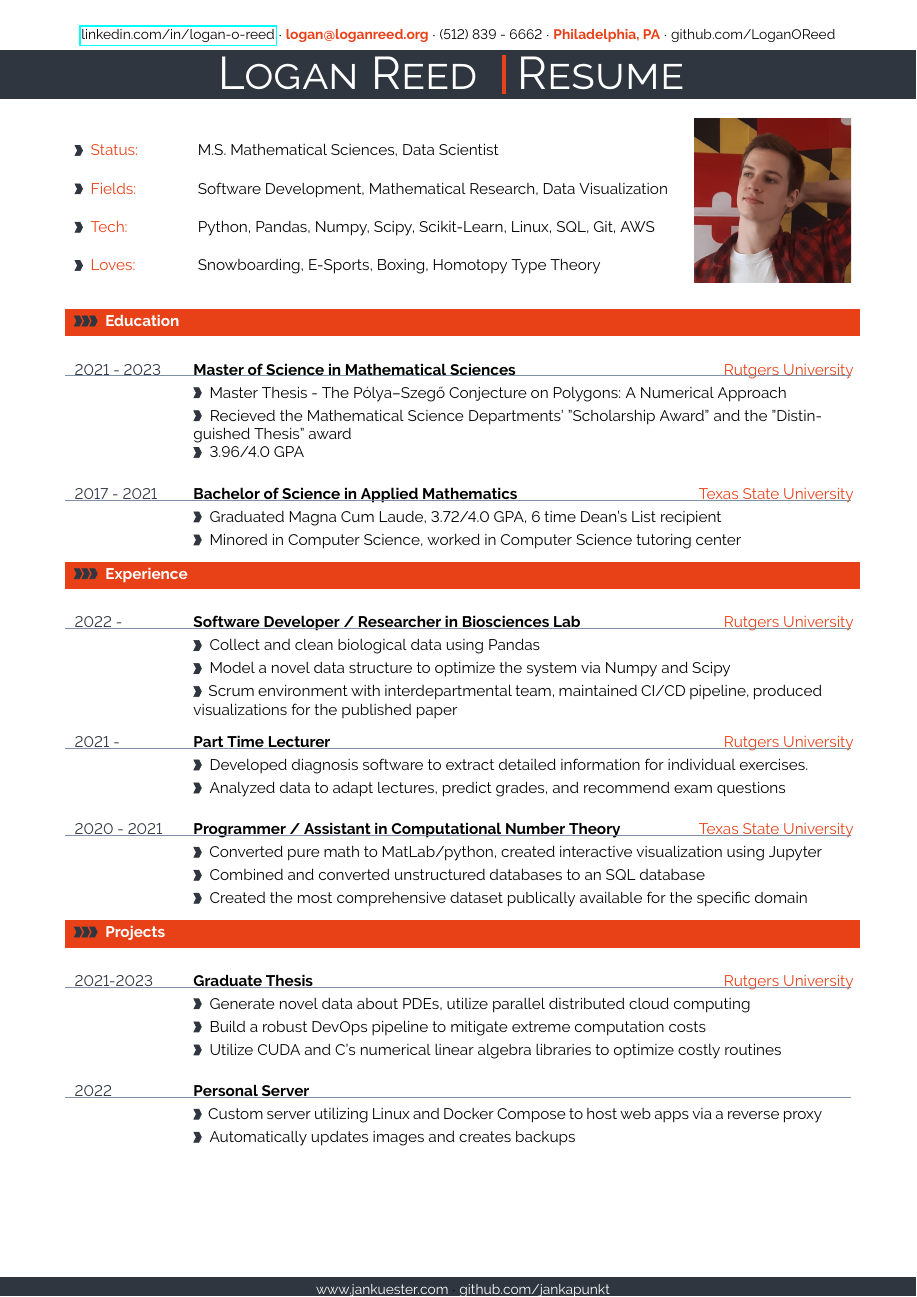
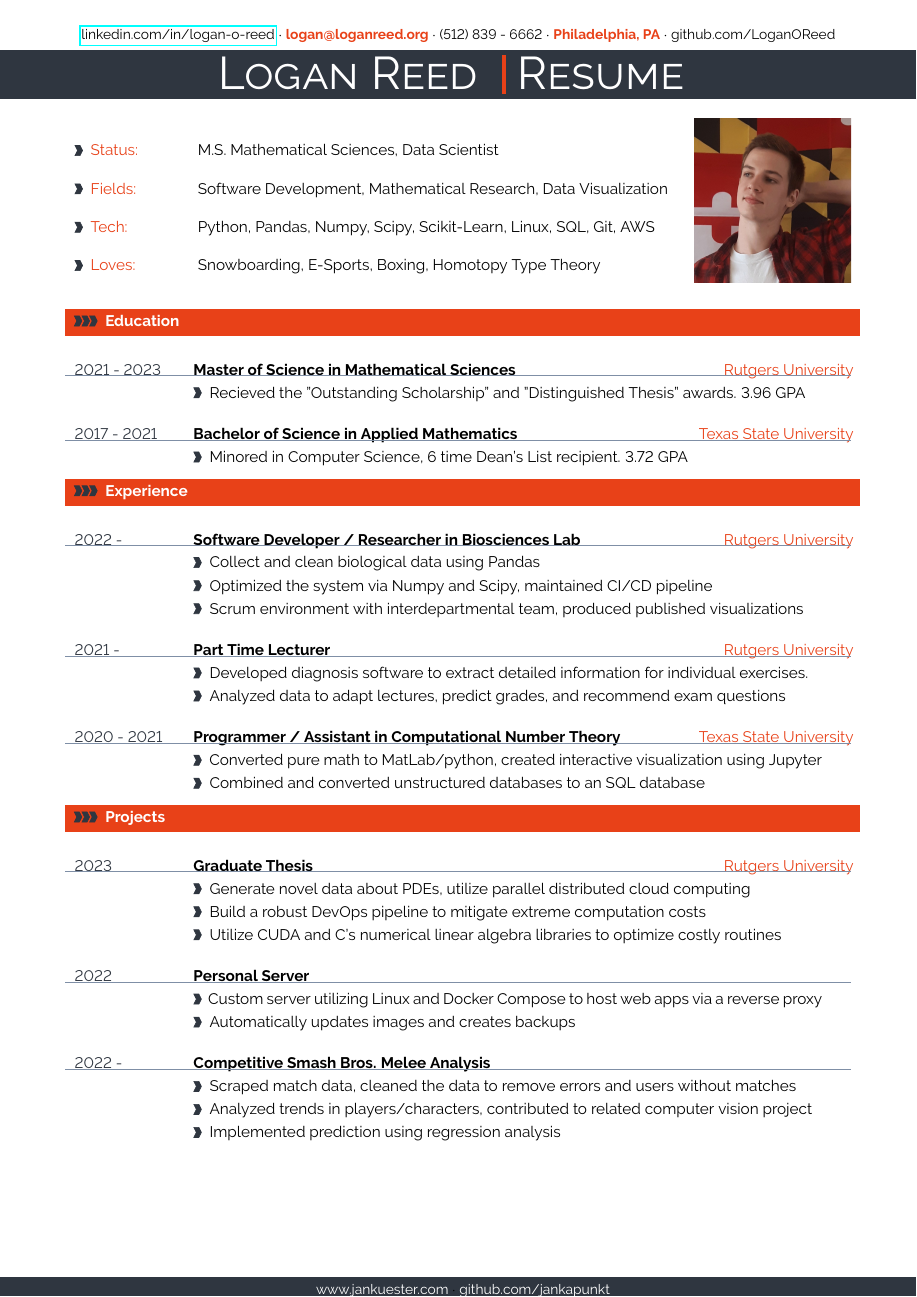
Before and after one commit to LoganOReed/resume, a LaTeX CV (cv.tex): the whole page. Compiled offline with pdfLaTeX.

Commit message:
Small Edits

```diff
--- a/cv.tex
+++ b/cv.tex
@@ -259,6 +259,23 @@
 
 }
 
+\newcommand{\cveventz}[4]
+{
+\vspace{8pt}
+	\begin{tabular*}{1\textwidth}{p{2.3cm}  p{10.8cm} x{3.9cm}}
+ \textcolor{bgcol}{#1}& \textbf{#2} & \vspace{2.5pt}\textcolor{sectcol}{#3}
+
+	\end{tabular*}
+\vspace{-12pt}
+\textcolor{softcol}{\hrule}
+\vspace{6pt}
+	\begin{tabular*}{1\textwidth}{p{2.3cm} p{14.4cm}}
+&		 \larrow{bgcol}  #4\\[6pt]
+	\end{tabular*}
+
+}
+
+
 \newcommand{\cvevents}[6]
 {
 \vspace{8pt}
@@ -379,12 +396,12 @@
 %--------------------------------------------------------------------------------------
 \cvsection{Education}
 
-\cvevents{2021 - 2023}{Master of Science in Mathematical Sciences}{Rutgers University}{Master Thesis -  The Pólya–Szegő Conjecture on Polygons: A Numerical Approach}{Recieved the Mathematical Science Departments' ''Scholarship Award'' and the ''Distinguished Thesis'' award}{3.96/4.0 GPA}
+\cveventz{2021 - 2023}{Master of Science in Mathematical Sciences}{Rutgers University}{Recieved the ''Outstanding Scholarship'' and ''Distinguished Thesis'' awards. 3.96 GPA}
 
 %\textcolor{softcol}{\hrule}
 
 %
-\cvevent{2017 - 2021}{Bachelor of Science in Applied Mathematics}{Texas State University}{Graduated Magna Cum Laude, 3.72/4.0 GPA, 6 time Dean's List recipient}{Minored in Computer Science, worked in Computer Science tutoring center}
+\cveventz{2017 - 2021}{Bachelor of Science in Applied Mathematics}{Texas State University}{Minored in Computer Science, 6 time Dean's List recipient. 3.72 GPA}
 
 %\textcolor{softcol}{\hrule}
 
@@ -395,7 +412,7 @@
 \cvsection{Experience}
 
 %
-\cvevents{2022 - }{Software Developer / Researcher in Biosciences Lab}{Rutgers University}{Collect and clean biological data using Pandas}{Model a novel data structure to optimize the system via Numpy and Scipy}{Scrum environment with interdepartmental team, maintained CI/CD pipeline, produced visualizations for the published paper}
+\cvevents{2022 - }{Software Developer / Researcher in Biosciences Lab}{Rutgers University}{Collect and clean biological data using Pandas}{Optimized the system via Numpy and Scipy, maintained CI/CD pipeline}{Scrum environment with interdepartmental team, produced published visualizations}
 
 
 %\textcolor{softcol}{\hrule}
@@ -406,7 +423,7 @@
 %\textcolor{softcol}{\hrule}
 
 %
-\cvevents{2020 - 2021}{Programmer / Assistant in Computational Number Theory}{Texas State University}{Converted pure math to MatLab/python, created interactive visualization using Jupyter}{Combined and converted unstructured databases to an SQL database}{Created the most comprehensive dataset publically available for the specific domain}
+\cvevent{2020 - 2021}{Programmer / Assistant in Computational Number Theory}{Texas State University}{Converted pure math to MatLab/python, created interactive visualization using Jupyter}{Combined and converted unstructured databases to an SQL database}
 
 
 %\textcolor{softcol}{\hrule}
@@ -418,10 +435,11 @@
 %---------------------------------------------------
 \cvsection{Projects}
 
-\cvevents{2021-2023}{Graduate Thesis}{Rutgers University}{Generate novel data about PDEs, utilize parallel distributed cloud computing}{Build a robust DevOps pipeline to mitigate extreme computation costs}{Utilize CUDA and C's numerical linear algebra libraries to optimize costly routines}
+\cvevents{2023}{Graduate Thesis}{Rutgers University}{Generate novel data about PDEs, utilize parallel distributed cloud computing}{Build a robust DevOps pipeline to mitigate extreme computation costs}{Utilize CUDA and C's numerical linear algebra libraries to optimize costly routines}
 
 \cvevent{2022}{Personal Server}{}{Custom server utilizing Linux and Docker Compose to host web apps via a reverse proxy}{Automatically updates images and creates backups}
 
+\cvevents{2022 - }{Competitive Smash Bros. Melee Analysis}{}{Scraped match data, cleaned the data to remove errors and users without matches}{Analyzed trends in players/characters, contributed to related computer vision project}{Implemented prediction using regression analysis}
 %-------------------------------------------------------------------------------------------------
 %	ARTIFICIAL FOOTER (fancy footer cannot exceed linewidth)
 %--------------------------------------------------------------------------------------------------
```
Also changed, not shown: cv.pdf (deleted), 4 other files.
